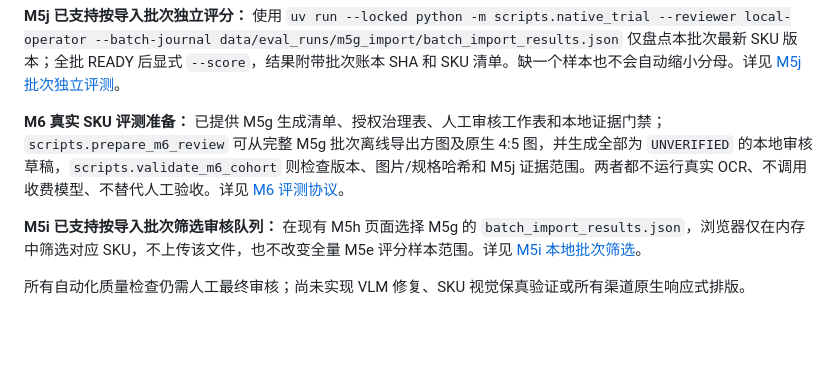
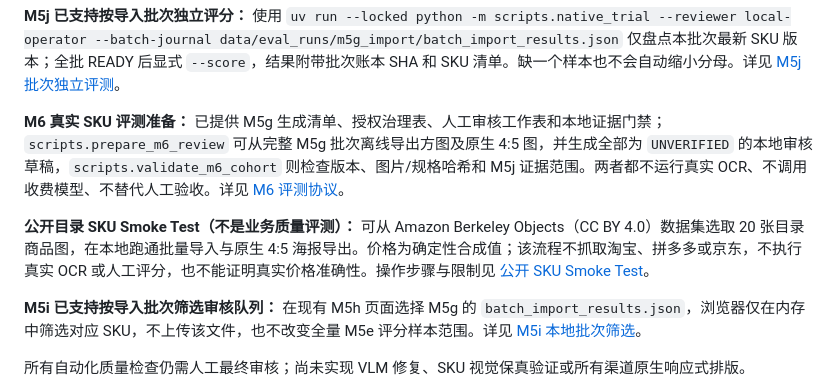
Before and after one commit to musuntana/poster-agent, a Markdown page: README.md, the part around the change. Rendered like a GitHub page; blank space fills up the shorter version.

Commit message:
docs: expose public SKU smoke test in README
Document the public ABO catalog smoke-test workflow and its limits.

```diff
--- a/README.md
+++ b/README.md
@@ -62,6 +62,8 @@ uv run --locked uvicorn app.main:app --reload --host 127.0.0.1 --port 8000
 
 **M6 真实 SKU 评测准备：** 已提供 M5g 生成清单、授权治理表、人工审核工作表和本地证据门禁；`scripts.prepare_m6_review` 可从完整 M5g 批次离线导出方图及原生 4:5 图，并生成全部为 `UNVERIFIED` 的本地审核草稿，`scripts.validate_m6_cohort` 则检查版本、图片/规格哈希和 M5j 证据范围。两者都不运行真实 OCR、不调用收费模型、不替代人工验收。详见 [M6 评测协议](docs/m6-real-sku-review-rubric.md)。
 
+**公开目录 SKU Smoke Test（不是业务质量评测）：** 可从 Amazon Berkeley Objects（CC BY 4.0）数据集选取 20 张目录商品图，在本地跑通批量导入与原生 4:5 海报导出。价格为确定性合成值；该流程不抓取淘宝、拼多多或京东，不执行真实 OCR 或人工评分，也不能证明真实价格准确性。操作步骤与限制见 [公开 SKU Smoke Test](docs/public-abo-sku-smoke-test.md)。
+
 **M5i 已支持按导入批次筛选审核队列：** 在现有 M5h 页面选择 M5g 的 `batch_import_results.json`，浏览器仅在内存中筛选对应 SKU，不上传该文件，也不改变全量 M5e 评分样本范围。详见 [M5i 本地批次筛选](docs/m5i-batch-review-scope.md)。
 
 所有自动化质量检查仍需人工最终审核；尚未实现 VLM 修复、SKU 视觉保真验证或所有渠道原生响应式排版。
```
